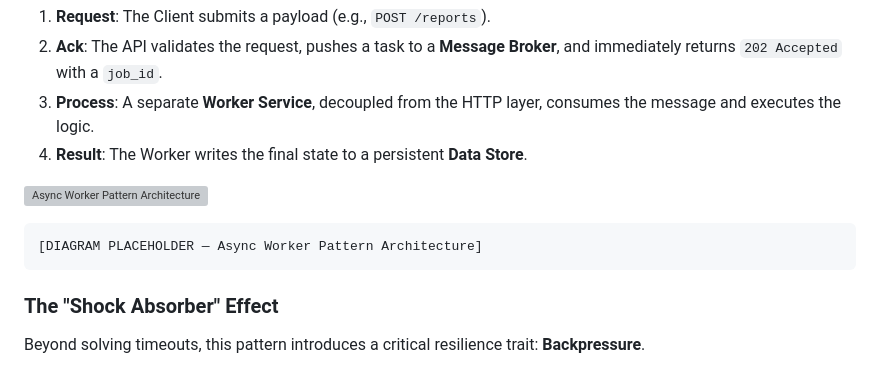
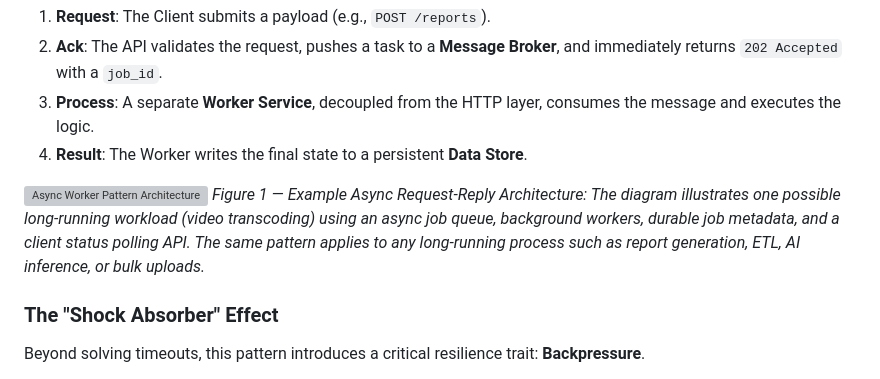
Before and after one commit to naveengarla/long-running-api-demo, a Markdown page: docs/articles/architectural_considerations_long_running.md, the part around the change. Drawn GitHub-style; grey boxes are pictures that could not be loaded.

Commit message:
Docs: Add Figure 1 caption to Async architecture diagram

````diff
--- a/docs/articles/architectural_considerations_long_running.md
+++ b/docs/articles/architectural_considerations_long_running.md
@@ -101,9 +101,7 @@ In this architecture, the API endpoint no longer performs the heavy lifting. Its
 4.  **Result**: The Worker writes the final state to a persistent **Data Store**.
 
 ![Async Worker Pattern Architecture](../images/async-request-reply.png)
-```
-[DIAGRAM PLACEHOLDER — Async Worker Pattern Architecture]
-```
+*Figure 1 — Example Async Request-Reply Architecture: The diagram illustrates one possible long-running workload (video transcoding) using an async job queue, background workers, durable job metadata, and a client status polling API. The same pattern applies to any long-running process such as report generation, ETL, AI inference, or bulk uploads.*
 
 ### The "Shock Absorber" Effect
 Beyond solving timeouts, this pattern introduces a critical resilience trait: **Backpressure**.
````
